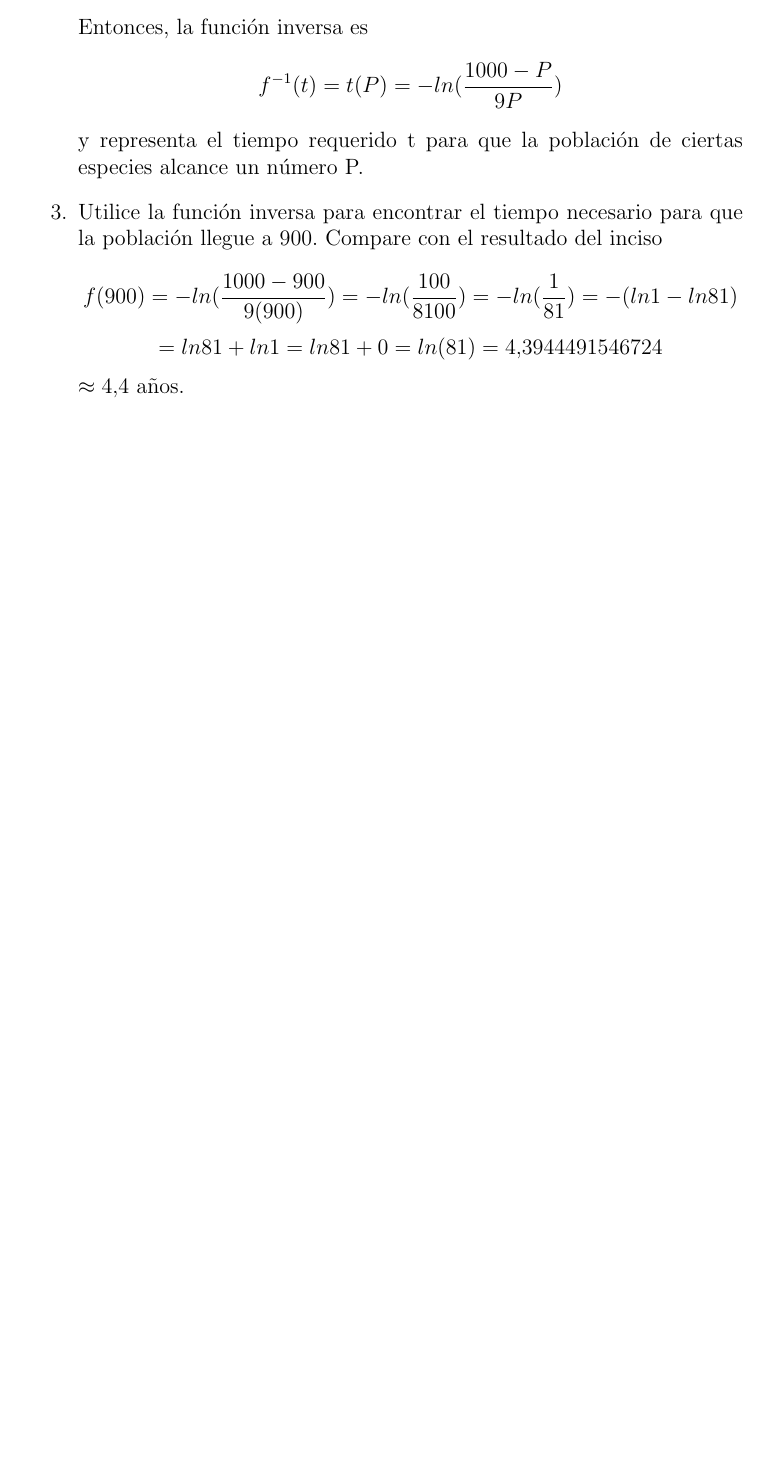
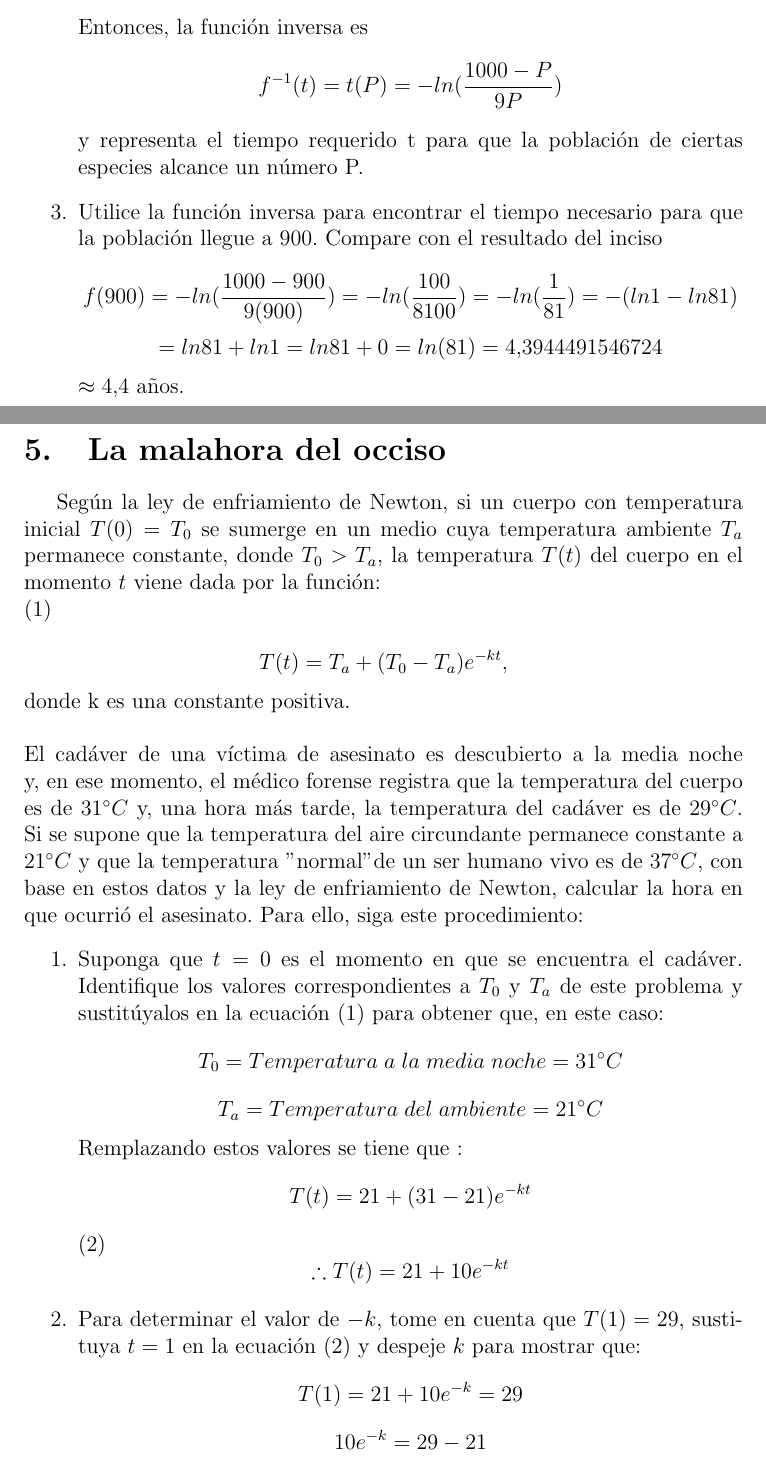
Before and after one commit to Julietanilem/MatematicasAplicadas, a LaTeX document (Ejercicios1.tex): part of page 11 of 11 before the commit and two parts of pages 11 and 12 of 14 after it, the two joined at a grey line, cut so that both start at the same text, the shorter picture padded with empty space. Compiled offline with pdfLaTeX.

Commit message:
Feat(Ejercicios 1): Ejercicio 2 de la tercera tarea

```diff
--- a/Ejercicios1.tex
+++ b/Ejercicios1.tex
@@ -374,5 +374,40 @@ f(900) = -ln (\frac{1 000- 900}{9(900)} )=-ln(\frac{100}{8100})=-ln(\frac{1}{81}
 \]
 $\approx 4.4$ años.
 \end{enumerate}
-
-
+\clearpage
+\section{La malahora del occiso}
+Según la ley de enfriamiento de Newton, si un cuerpo con temperatura inicial $T (0) = T_0$ se
+sumerge en un medio cuya temperatura ambiente $T_a$ permanece constante, donde $T_0 > T_a$, la
+temperatura $T(t)$ del cuerpo en el momento $t$ viene dada por la función: \\
+(1)\\
+\[
+T(t)= T_a + (T_0-T_a)e^{-kt},
+\]
+donde k es una constante positiva.\\ \\
+El cadáver de una víctima de asesinato es descubierto a la media noche y, en ese momento,
+el médico forense registra que la temperatura del cuerpo es de $31  ^{\circ} C$ y, una hora más tarde, la temperatura del cadáver es de $29  ^{\circ} C $.
+Si se supone que la temperatura del aire circundante permanece constante a $21 ^{\circ}  C$ y que la temperatura "normal" de un ser humano vivo es de $37  ^{\circ} C$, con base en estos datos y la ley de enfriamiento de Newton, calcular la hora en que ocurrió el asesinato. Para ello, siga este procedimiento:
+\begin{enumerate}
+\item Suponga que $t = 0$ es el momento en que se encuentra el cadáver. Identifique los valores
+correspondientes a $T_0$ y $T_a$ de este problema y sustitúyalos en la ecuación (1) para obtener
+que, en este caso:
+\[
+T_0 = Temperatura \;a \;la\; media \;noche= 31  ^{\circ} C
+\]
+\[
+T_a = Temperatura \;del \;ambiente = 21 ^{\circ}  C
+\]
+Remplazando estos valores se tiene que :
+\[
+T(t)= 21 + (31-21)e^{-kt}
+\]
+(2)
+\[
+\therefore  T(t)= 21 + 10e^{-kt}
+\]
+\item Para determinar el valor de $-k$, tome en cuenta que $T(1) = 29$, sustituya $t = 1$ en la ecuación (2) y despeje $k$ para mostrar que:
+\[
+ T(1)= 21 + 10e^{-k} = 29
+\]
+\[
+ 10e^{-k} = 29-21
@@ -378,0 +428 @@ $\approx 4.4$ años.
+T(t)= 21 + 10e^{-0.2231435513t}
```
Also changed, not shown: Ejercicios1.tex (51 more changed lines).
